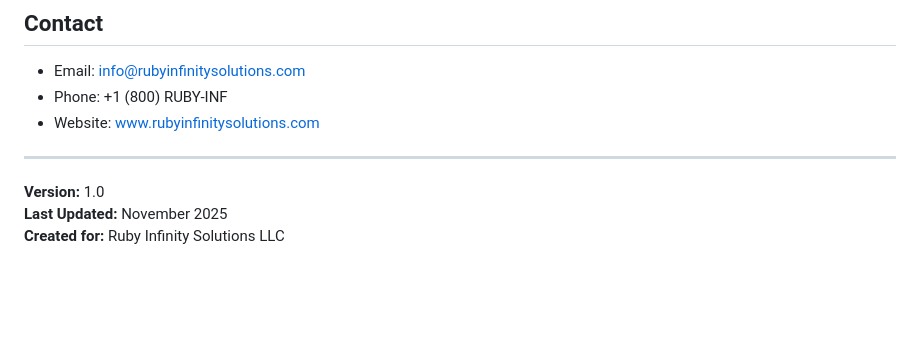
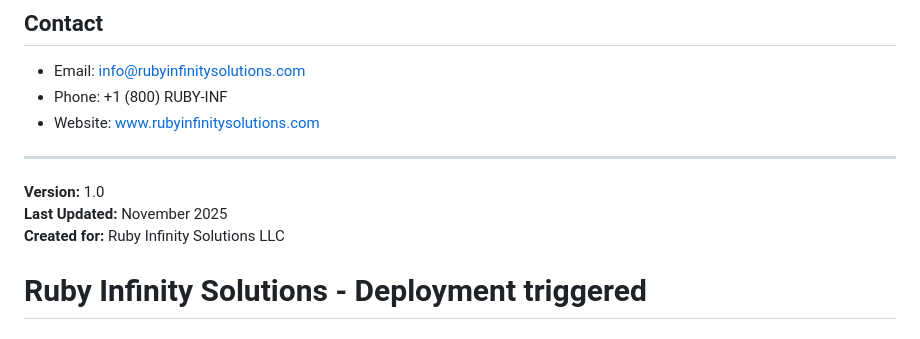
Before and after one commit to mruby3793/ruby-infinity-solutions, a Markdown page: README.md, the part around the change. GitHub-like rendering; blank space fills up the shorter version.

Commit message:
Trigger deployment

```diff
--- a/README.md
+++ b/README.md
@@ -261,3 +261,4 @@ All content is proprietary to Ruby Infinity Solutions LLC.
 **Version:** 1.0
 **Last Updated:** November 2025
 **Created for:** Ruby Infinity Solutions LLC
+# Ruby Infinity Solutions - Deployment triggered
```
